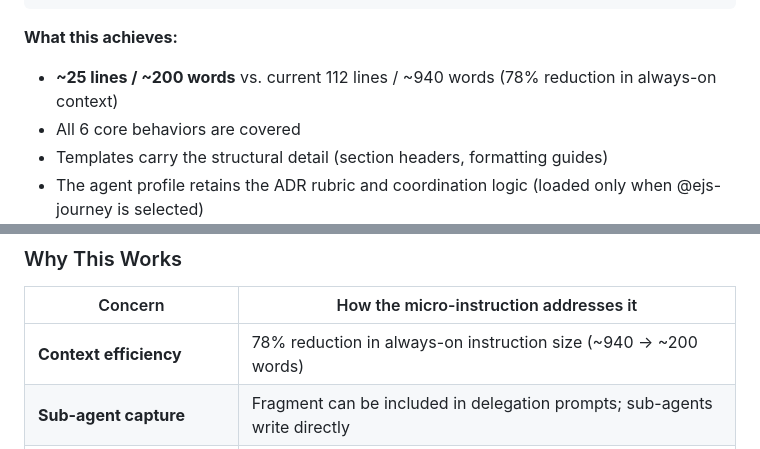
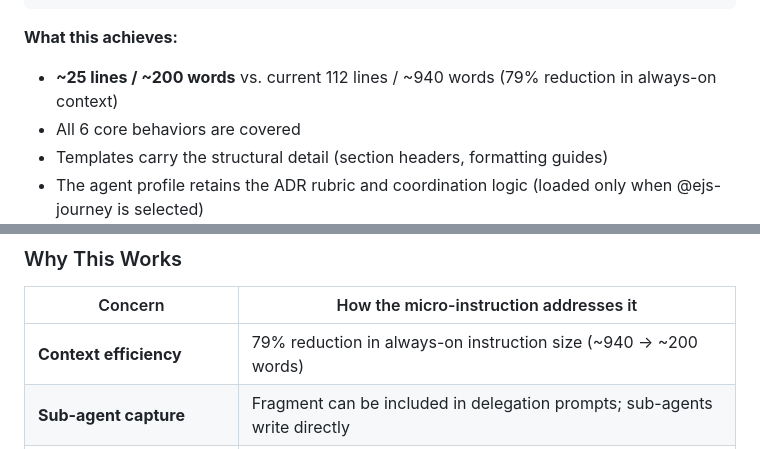
Before and after one commit to McFuzzySquirrel/Engineering-Journey-System, a Markdown page: ejs-docs/research/ejs-simplification-findings.md, 2 parts joined by grey strips. GitHub-like rendering.

Commit message:
Fix percentage inconsistency: standardize on 79% throughout research doc
Co-authored-by: McFuzzySquirrel <86098555+McFuzzySquirrel@users.noreply.github.com>

````diff
--- a/ejs-docs/research/ejs-simplification-findings.md
+++ b/ejs-docs/research/ejs-simplification-findings.md
@@ -123,7 +123,7 @@ You are recording this session to the Engineering Journey System.
 ```
 
 **What this achieves:**
-- **~25 lines / ~200 words** vs. current 112 lines / ~940 words (78% reduction in always-on context)
+- **~25 lines / ~200 words** vs. current 112 lines / ~940 words (79% reduction in always-on context)
 - All 6 core behaviors are covered
 - Templates carry the structural detail (section headers, formatting guides)
 - The agent profile retains the ADR rubric and coordination logic (loaded only when @ejs-journey is selected)
@@ -211,7 +211,7 @@ The most effective approach combines:
 
 | Concern | How the micro-instruction addresses it |
 |---------|---------------------------------------|
-| **Context efficiency** | 78% reduction in always-on instruction size (~940 → ~200 words) |
+| **Context efficiency** | 79% reduction in always-on instruction size (~940 → ~200 words) |
 | **Sub-agent capture** | Fragment can be included in delegation prompts; sub-agents write directly |
 | **Redundancy** | Single source of truth: templates define structure, instructions define behavior |
 | **Core principle preservation** | All 6 principles covered in ~25 lines |
````
